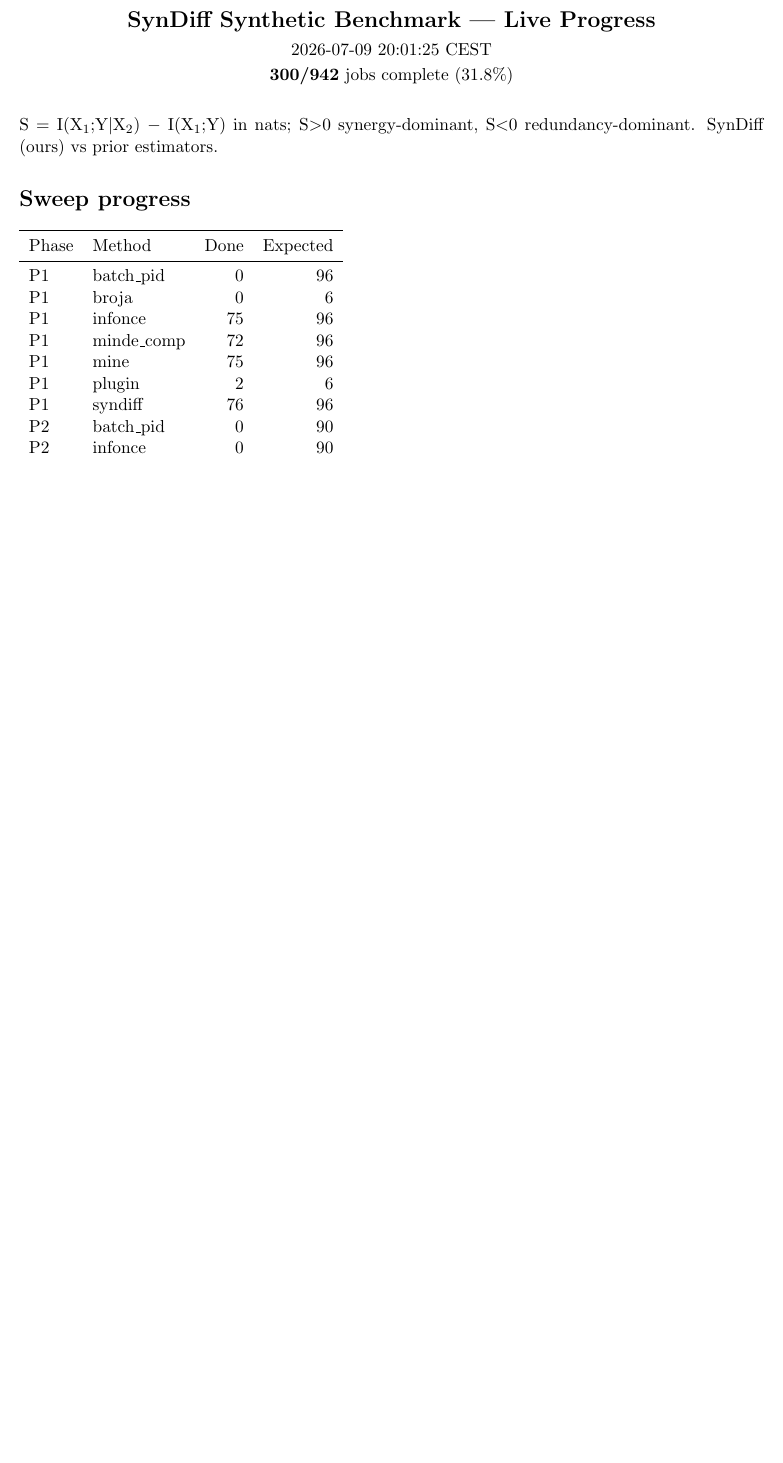
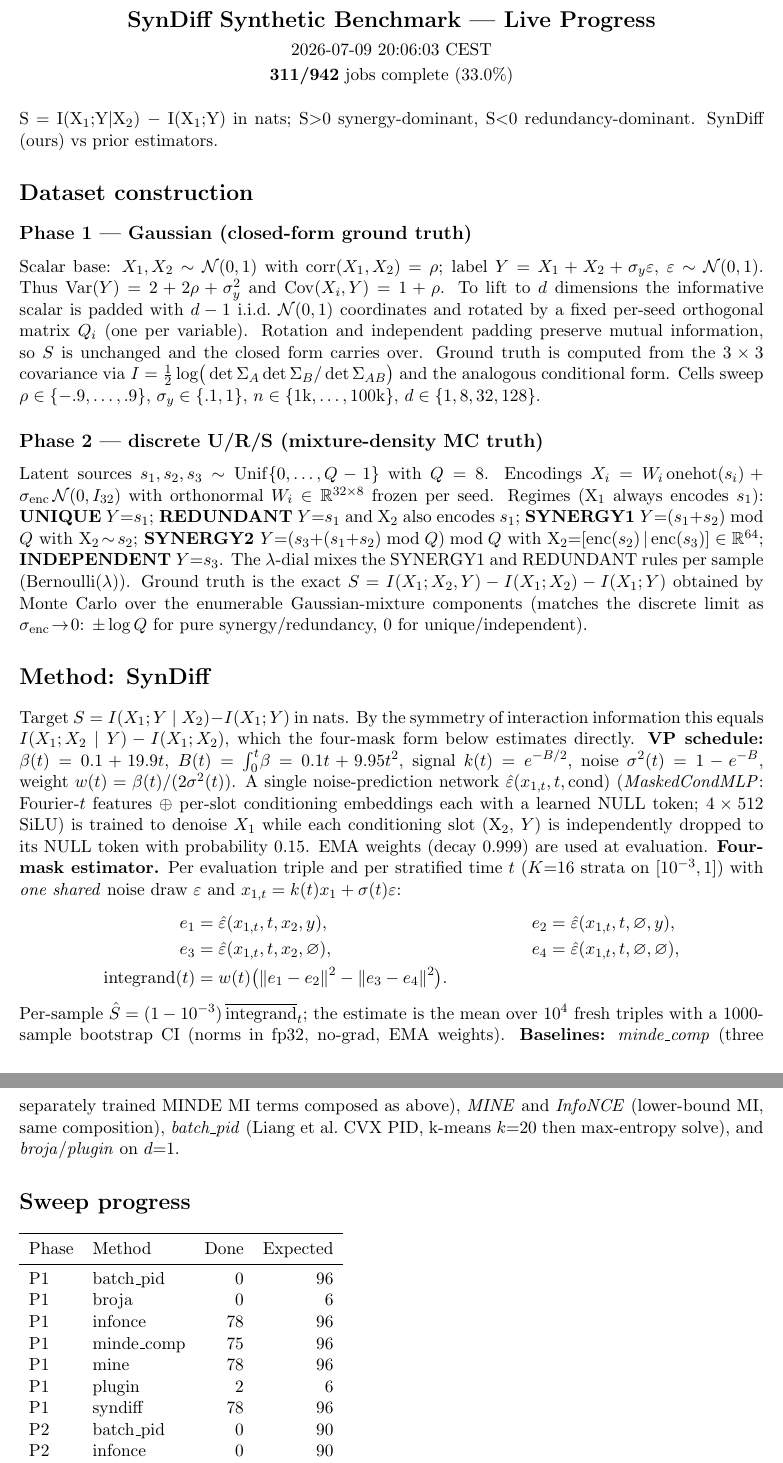
Before and after one commit to kkontras/PID_SSL, a LaTeX document (reports/syndiff_progress.tex): part of page 1 of 2 before the commit and two parts of pages 1 and 2 of 3 after it, the two joined at a grey line, cut so that both start at the same text, the shorter picture padded with empty space. Compiled offline with pdfLaTeX.

Commit message:
syndiff progress 2026-07-09 20:06:03 CEST

```diff
--- a/reports/syndiff_progress.tex
+++ b/reports/syndiff_progress.tex
@@ -1,21 +1,31 @@
 \documentclass[11pt]{article}
 \usepackage[margin=1in]{geometry}\usepackage{booktabs}\usepackage{xcolor}
-\usepackage{longtable}
+\usepackage{longtable}\usepackage{amsmath}\usepackage{amssymb}
 \begin{document}
 \begin{center}{\Large\textbf{SynDiff Synthetic Benchmark — Live Progress}}\\[4pt]
-2026-07-09 20:01:25 CEST\\[2pt]
-\textbf{300/942} jobs complete (31.8\%)\end{center}
+2026-07-09 20:06:03 CEST\\[2pt]
+\textbf{311/942} jobs complete (33.0\%)\end{center}
 \vspace{6pt}
 S $=$ I(X$_1$;Y$|$X$_2$) $-$ I(X$_1$;Y) in nats; S$>$0 synergy-dominant, S$<$0 redundancy-dominant. SynDiff (ours) vs prior estimators.
+\section*{Dataset construction}
+\subsection*{Phase 1 --- Gaussian (closed-form ground truth)}
+Scalar base: $X_1,X_2\sim\mathcal N(0,1)$ with $\mathrm{corr}(X_1,X_2)=\rho$; label $Y=X_1+X_2+\sigma_y\varepsilon$, $\varepsilon\sim\mathcal N(0,1)$. Thus $\operatorname{Var}(Y)=2+2\rho+\sigma_y^2$ and $\operatorname{Cov}(X_i,Y)=1+\rho$. To lift to $d$ dimensions the informative scalar is padded with $d-1$ i.i.d.\ $\mathcal N(0,1)$ coordinates and rotated by a fixed per-seed orthogonal matrix $Q_i$ (one per variable). Rotation and independent padding preserve mutual information, so $S$ is unchanged and the closed form carries over. Ground truth is computed from the $3\times3$ covariance via $I=\tfrac12\log\!\big(\det\Sigma_A\det\Sigma_B/\det\Sigma_{AB}\big)$ and the analogous conditional form. Cells sweep $\rho\in\{-.9,\dots,.9\}$, $\sigma_y\in\{.1,1\}$, $n\in\{1\text{k},\dots,100\text{k}\}$, $d\in\{1,8,32,128\}$.
+\subsection*{Phase 2 --- discrete U/R/S (mixture-density MC truth)}
+Latent sources $s_1,s_2,s_3\sim\mathrm{Unif}\{0,\dots,Q-1\}$ with $Q=8$. Encodings $X_i=W_i\,\mathrm{onehot}(s_i)+\sigma_{\mathrm{enc}}\,\mathcal N(0,I_{32})$ with orthonormal $W_i\in\mathbb R^{32\times8}$ frozen per seed. Regimes (X$_1$ always encodes $s_1$): \textbf{UNIQUE} $Y{=}s_1$; \textbf{REDUNDANT} $Y{=}s_1$ and X$_2$ also encodes $s_1$; \textbf{SYNERGY1} $Y{=}(s_1{+}s_2)\bmod Q$ with X$_2\!\sim\!s_2$; \textbf{SYNERGY2} $Y{=}(s_3{+}(s_1{+}s_2)\bmod Q)\bmod Q$ with X$_2{=}[\mathrm{enc}(s_2)\,|\,\mathrm{enc}(s_3)]\in\mathbb R^{64}$; \textbf{INDEPENDENT} $Y{=}s_3$. The $\lambda$-dial mixes the SYNERGY1 and REDUNDANT rules per sample (Bernoulli($\lambda$)). Ground truth is the exact $S=I(X_1;X_2,Y)-I(X_1;X_2)-I(X_1;Y)$ obtained by Monte Carlo over the enumerable Gaussian-mixture components (matches the discrete limit as $\sigma_{\mathrm{enc}}\!\to\!0$: $\pm\log Q$ for pure synergy/redundancy, $0$ for unique/independent).
+\section*{Method: SynDiff}
+Target $S=I(X_1;Y\mid X_2)-I(X_1;Y)$ in nats. By the symmetry of interaction information this equals $I(X_1;X_2\mid Y)-I(X_1;X_2)$, which the four-mask form below estimates directly. \textbf{VP schedule:} $\beta(t)=0.1+19.9t$, $B(t)=\int_0^t\!\beta=0.1t+9.95t^2$, signal $k(t)=e^{-B/2}$, noise $\sigma^2(t)=1-e^{-B}$, weight $w(t)=\beta(t)/(2\sigma^2(t))$. A single noise-prediction network $\hat\varepsilon(x_{1,t},t,\mathrm{cond})$ (\emph{MaskedCondMLP}: Fourier-$t$ features $\oplus$ per-slot conditioning embeddings each with a learned NULL token; $4\times512$ SiLU) is trained to denoise $X_1$ while each conditioning slot (X$_2$, $Y$) is independently dropped to its NULL token with probability $0.15$. EMA weights (decay $0.999$) are used at evaluation.
+\textbf{Four-mask estimator.} Per evaluation triple and per stratified time $t$ ($K{=}16$ strata on $[10^{-3},1]$) with \emph{one shared} noise draw $\varepsilon$ and $x_{1,t}=k(t)x_1+\sigma(t)\varepsilon$:
+\begin{align*}e_1&=\hat\varepsilon(x_{1,t},t,x_2,y), & e_2&=\hat\varepsilon(x_{1,t},t,\varnothing,y),\\e_3&=\hat\varepsilon(x_{1,t},t,x_2,\varnothing), & e_4&=\hat\varepsilon(x_{1,t},t,\varnothing,\varnothing),\\\text{integrand}(t)&=w(t)\big(\|e_1-e_2\|^2-\|e_3-e_4\|^2\big).&&\end{align*}
+Per-sample $\hat S=(1-10^{-3})\,\overline{\text{integrand}}_t$; the estimate is the mean over $10^4$ fresh triples with a 1000-sample bootstrap CI (norms in fp32, no-grad, EMA weights). \textbf{Baselines:} \emph{minde\_comp} (three separately trained MINDE MI terms composed as above), \emph{MINE} and \emph{InfoNCE} (lower-bound MI, same composition), \emph{batch\_pid} (Liang et al.\ CVX PID, k-means $k{=}20$ then max-entropy solve), and \emph{broja}/\emph{plugin} on $d{=}1$.
 \section*{Sweep progress}
 \begin{tabular}{llrr}\toprule Phase & Method & Done & Expected\\\midrule
 P1 & batch\_pid & 0 & 96\\
 P1 & broja & 0 & 6\\
-P1 & infonce & 75 & 96\\
-P1 & minde\_comp & 72 & 96\\
-P1 & mine & 75 & 96\\
+P1 & infonce & 78 & 96\\
+P1 & minde\_comp & 75 & 96\\
+P1 & mine & 78 & 96\\
 P1 & plugin & 2 & 6\\
-P1 & syndiff & 76 & 96\\
+P1 & syndiff & 78 & 96\\
 P2 & batch\_pid & 0 & 90\\
 P2 & infonce & 0 & 90\\
 P2 & minde\_comp & 0 & 90\\
```
Also changed, not shown: reports/syndiff_progress.pdf, reports/syndiff_progress.tex (10 more changed lines).
